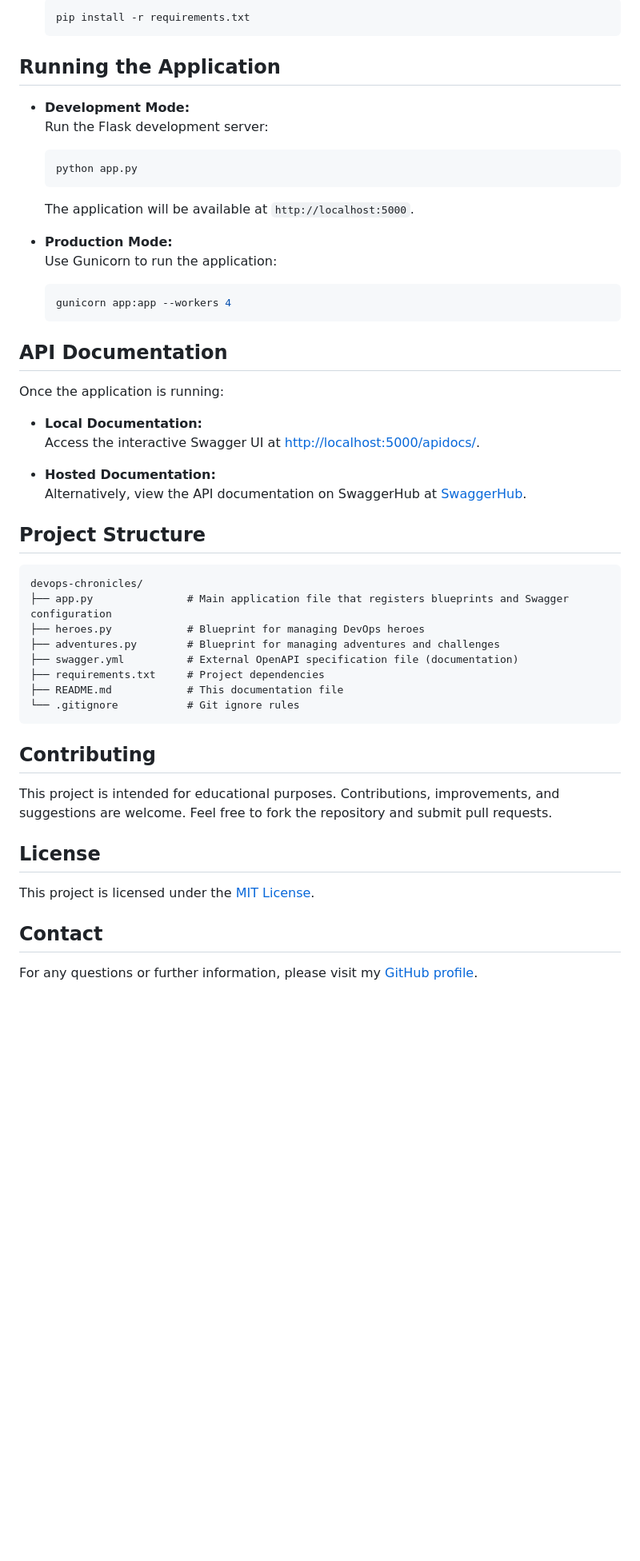
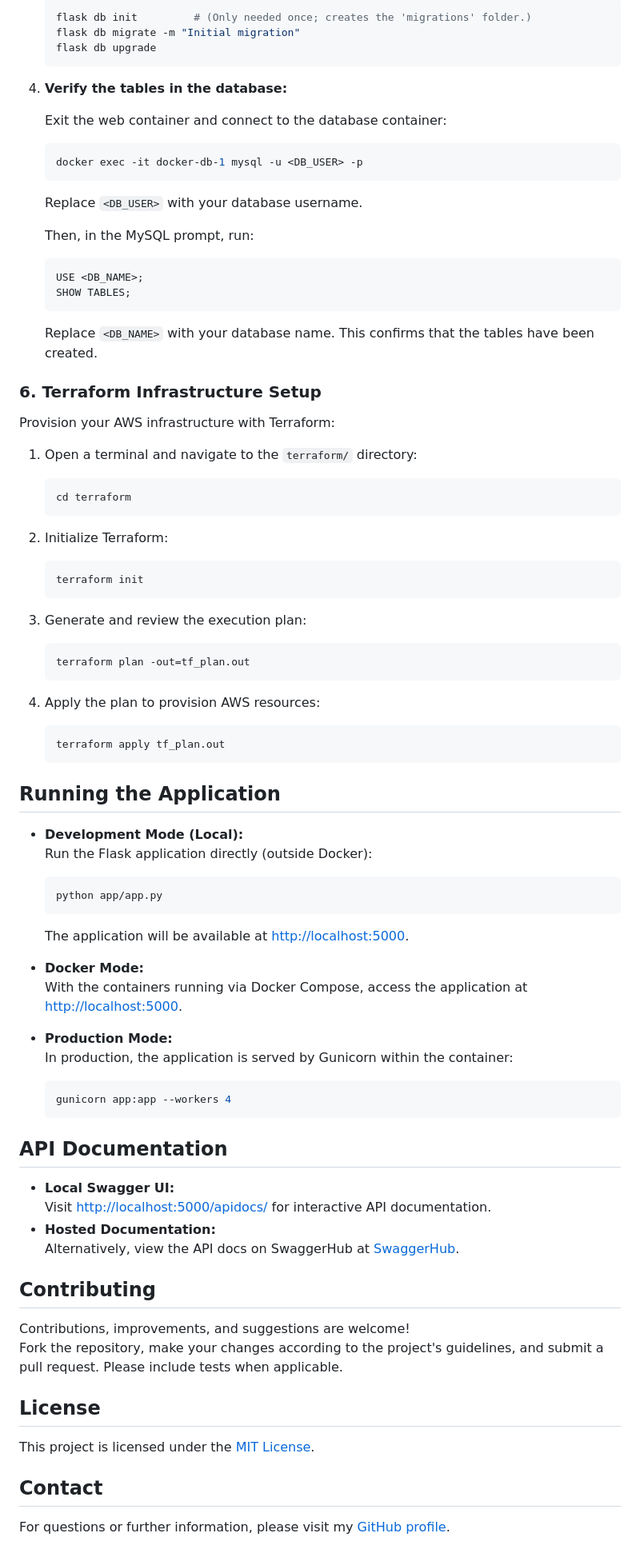
Before and after one commit to MariferVL/devops-chronicles-app, a Markdown page: README.md, the part around one of its changes. Shown at 80% size. Drawn GitHub-style; blank space fills up the shorter version.

````diff
--- a/README.md
+++ b/README.md
@@ -44,46 +153,89 @@ The **DevOps Chronicles API** is an educational project that simulates a humorou
    ```bash
-   pip install -r requirements.txt
+   flask db init         # (Only needed once; creates the 'migrations' folder.)
+   flask db migrate -m "Initial migration"
+   flask db upgrade
+   ```
+
+4. **Verify the tables in the database:**
+
+   Exit the web container and connect to the database container:
+   ```bash
+   docker exec -it docker-db-1 mysql -u <DB_USER> -p
+   ```
+   Replace `<DB_USER>` with your database username.
+
+   Then, in the MySQL prompt, run:
+   ```sql
+   USE <DB_NAME>;
+   SHOW TABLES;
+   ```
+   Replace `<DB_NAME>` with your database name. This confirms that the tables have been created.
+
+### 6. Terraform Infrastructure Setup
+
+Provision your AWS infrastructure with Terraform:
+
+1. Open a terminal and navigate to the `terraform/` directory:
+
+   ```bash
+   cd terraform
+   ```
+
+2. Initialize Terraform:
+
+   ```bash
+   terraform init
+   ```
+
+3. Generate and review the execution plan:
+
+   ```bash
+   terraform plan -out=tf_plan.out
+   ```
+
+4. Apply the plan to provision AWS resources:
+
+   ```bash
+   terraform apply tf_plan.out
    ```
 
 ## Running the Application
-- **Development Mode:**
-  Run the Flask development server:
+
+- **Development Mode (Local):**
+  Run the Flask application directly (outside Docker):
+
   ```bash
-  python app.py
+  python app/app.py
   ```
-  The application will be available at `http://localhost:5000`.
+
+  The application will be available at [http://localhost:5000](http://localhost:5000).
+
+- **Docker Mode:**
+  With the containers running via Docker Compose, access the application at [http://localhost:5000](http://localhost:5000).
 
 - **Production Mode:**
-  Use Gunicorn to run the application:
+  In production, the application is served by Gunicorn within the container:
+
   ```bash
   gunicorn app:app --workers 4
   ```
 
 ## API Documentation
-Once the application is running:
-- **Local Documentation:**
-  Access the interactive Swagger UI at [http://localhost:5000/apidocs/](http://localhost:5000/apidocs/).
 
+- **Local Swagger UI:**
+  Visit [http://localhost:5000/apidocs/](http://localhost:5000/apidocs/) for interactive API documentation.
 - **Hosted Documentation:**
-  Alternatively, view the API documentation on SwaggerHub at [SwaggerHub](https://app.swaggerhub.com/apis-docs/MARIFERVLDEV/dev-ops_chronicles_api/1.0.0).
-
-## Project Structure
-```
-devops-chronicles/
-├── app.py               # Main application file that registers blueprints and Swagger configuration
-├── heroes.py            # Blueprint for managing DevOps heroes
-├── adventures.py        # Blueprint for managing adventures and challenges
-├── swagger.yml          # External OpenAPI specification file (documentation)
-├── requirements.txt     # Project dependencies
-├── README.md            # This documentation file
-└── .gitignore           # Git ignore rules
-```
+  Alternatively, view the API docs on SwaggerHub at [SwaggerHub](https://app.swaggerhub.com/apis-docs/MARIFERVLDEV/dev-ops_chronicles_api/1.0.0).
 
 ## Contributing
-This project is intended for educational purposes. Contributions, improvements, and suggestions are welcome. Feel free to fork the repository and submit pull requests.
+
+Contributions, improvements, and suggestions are welcome!
+Fork the repository, make your changes according to the project's guidelines, and submit a pull request. Please include tests when applicable.
 
 ## License
+
 This project is licensed under the [MIT License](LICENSE).
 
 ## Contact
-For any questions or further information, please visit my [GitHub profile](https://github.com/MariferVL).
+
+For questions or further information, please visit my [GitHub profile](https://github.com/MariferVL).
````
Also changed, not shown: other parts of README.md (+134 -25 lines).
